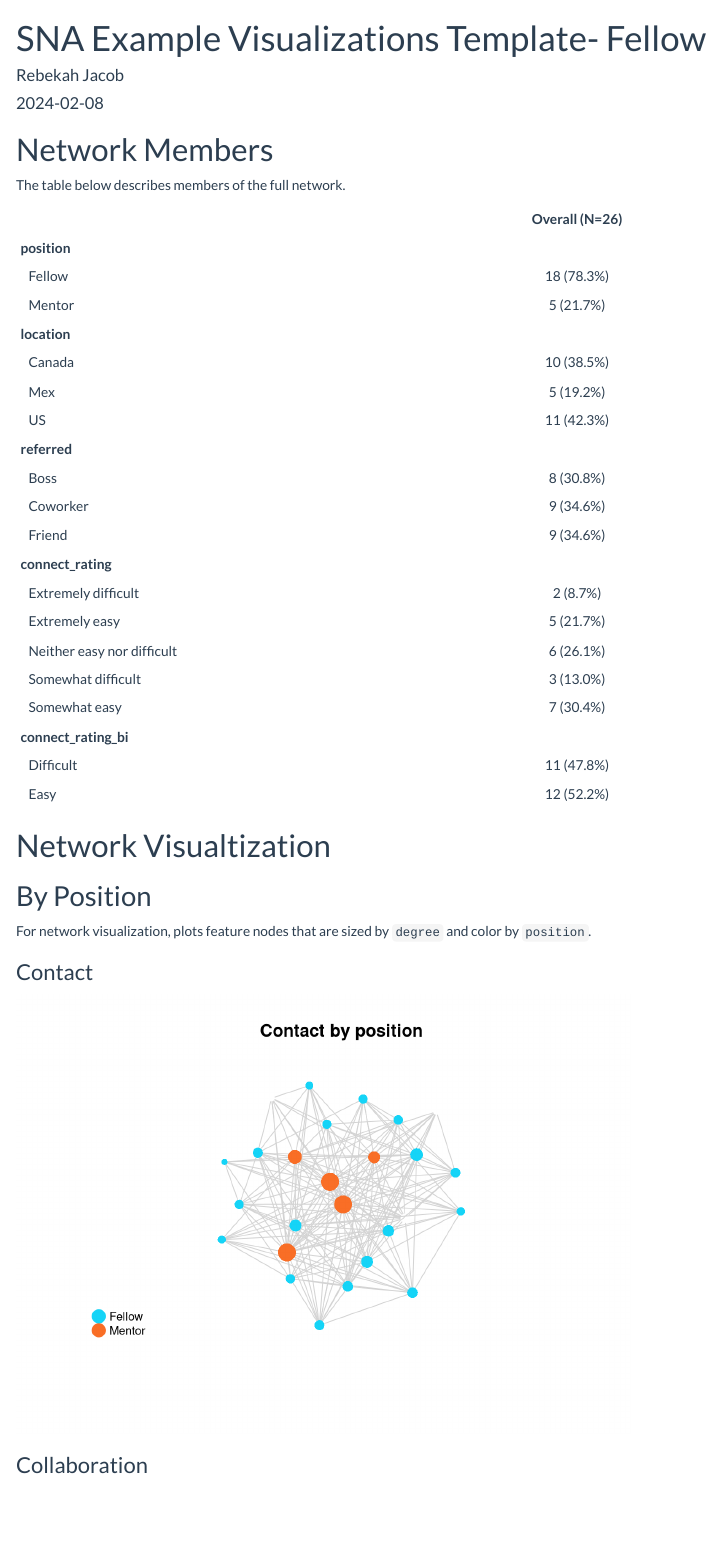
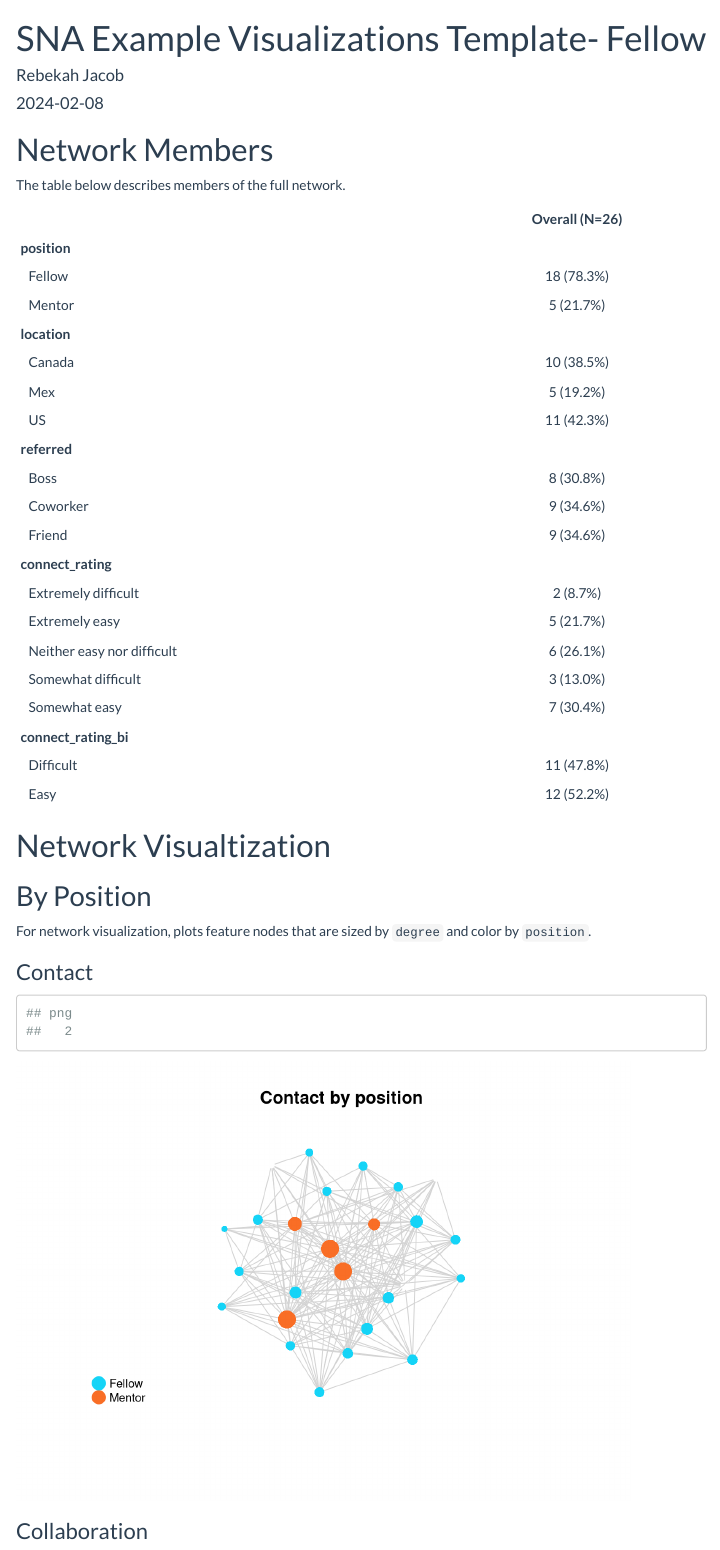
Before and after one commit to rebekahjacob/Social-Network-Survey-Analysis-Setup, an R Markdown document (SNA-template-visualization-fellow.Rmd): the page in a window 1100 px wide, from its top. Rendered offline with R 4.5, knitr and Pandoc, with nearby package versions; code that draws random numbers runs with fixed seeds of ours; menus at the side of the page are left out.

Commit message:
Add network figs

````diff
--- a/SNA-template-visualization-fellow.Rmd
+++ b/SNA-template-visualization-fellow.Rmd
@@ -83,8 +83,9 @@ color_pal= c("#15d4f7", "#f96e26")
 
 ### Contact
 ```{r}
+png("Network figures/contact-by-position.png")
 plot_deg_position(net_list$contactnet, "Contact by position")
-ggsave("Network figures/contact-by-position.png")
+dev.off()
 plot_deg_position(net_list$contactnet, "Contact by position")
 ```
 
@@ -116,6 +117,9 @@ plot_deg_position(net_list$presentnet, "Present by position")
 
 #### Any Collaboration Combined
 ```{r}
+png("Network figures/any-collab-by-position.png")
+plot_deg_position(net_list$anycollnet, "Any Collaboration Combined by position")
+dev.off()
 plot_deg_position(net_list$anycollnet, "Any Collaboration Combined by position")
 ```
 
````
Also changed, not shown: Network figures/any-collab-by-position.png (added), Network figures/contact-by-position.png.
